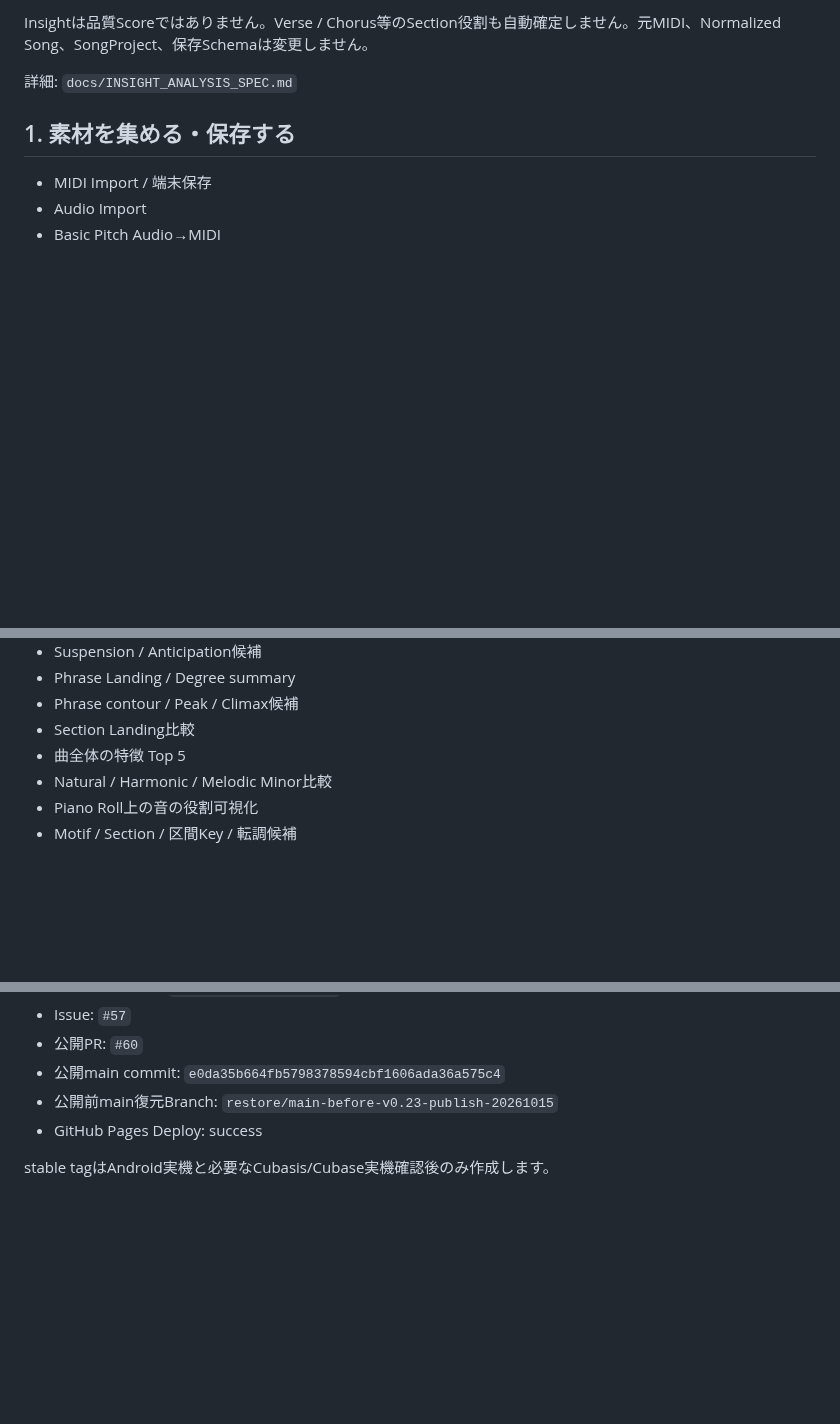
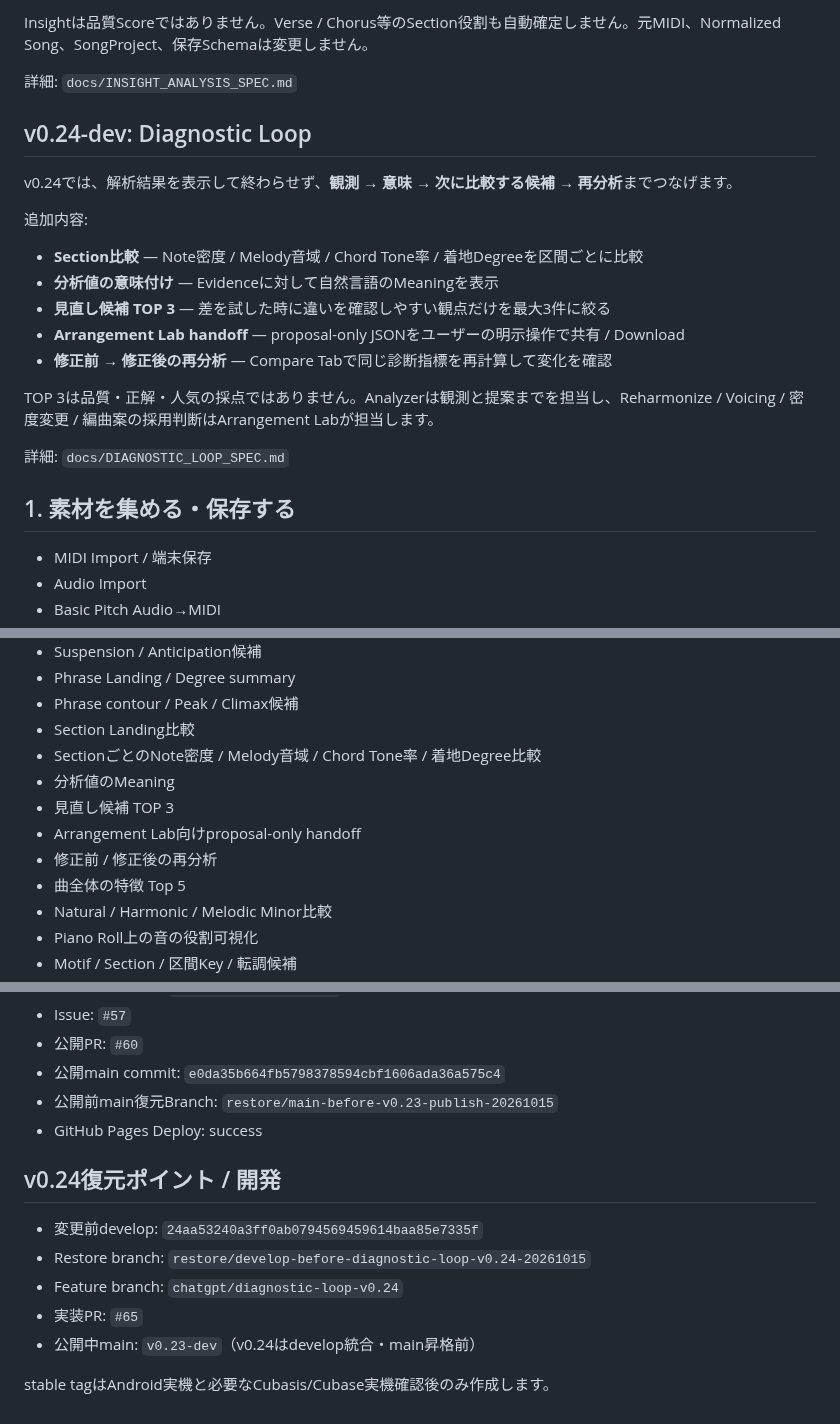
Before and after one commit to tamurayuuki46-cpu/midi-analyzer, a Markdown page: README.md, 3 parts joined by grey strips. Drawn GitHub-style; blank space fills up the shorter version.

```diff
--- a/README.md
+++ b/README.md
@@ -71,6 +71,21 @@ Insightは品質Scoreではありません。Verse / Chorus等のSection役割
 
 詳細: `docs/INSIGHT_ANALYSIS_SPEC.md`
 
+## v0.24-dev: Diagnostic Loop
+
+v0.24では、解析結果を表示して終わらせず、**観測 → 意味 → 次に比較する候補 → 再分析**までつなげます。
+
+追加内容:
+- **Section比較** — Note密度 / Melody音域 / Chord Tone率 / 着地Degreeを区間ごとに比較
+- **分析値の意味付け** — Evidenceに対して自然言語のMeaningを表示
+- **見直し候補 TOP 3** — 差を試した時に違いを確認しやすい観点だけを最大3件に絞る
+- **Arrangement Lab handoff** — proposal-only JSONをユーザーの明示操作で共有 / Download
+- **修正前 → 修正後の再分析** — Compare Tabで同じ診断指標を再計算して変化を確認
+
+TOP 3は品質・正解・人気の採点ではありません。Analyzerは観測と提案までを担当し、Reharmonize / Voicing / 密度変更 / 編曲案の採用判断はArrangement Labが担当します。
+
+詳細: `docs/DIAGNOSTIC_LOOP_SPEC.md`
+
 ## 1. 素材を集める・保存する
 
 - MIDI Import / 端末保存
@@ -115,6 +130,11 @@ Insightは品質Scoreではありません。Verse / Chorus等のSection役割
 - Phrase Landing / Degree summary
 - Phrase contour / Peak / Climax候補
 - Section Landing比較
+- SectionごとのNote密度 / Melody音域 / Chord Tone率 / 着地Degree比較
+- 分析値のMeaning
+- 見直し候補 TOP 3
+- Arrangement Lab向けproposal-only handoff
+- 修正前 / 修正後の再分析
 - 曲全体の特徴 Top 5
 - Natural / Harmonic / Melodic Minor比較
 - Piano Roll上の音の役割可視化
@@ -253,4 +278,12 @@ plain HTML/CSS/JavaScript + Vite。
 - 公開前main復元Branch: `restore/main-before-v0.23-publish-20261015`
 - GitHub Pages Deploy: success
 
+## v0.24復元ポイント / 開発
+
+- 変更前develop: `24aa53240a3ff0ab0794569459614baa85e7335f`
+- Restore branch: `restore/develop-before-diagnostic-loop-v0.24-20261015`
+- Feature branch: `chatgpt/diagnostic-loop-v0.24`
+- 実装PR: `#65`
+- 公開中main: `v0.23-dev`（v0.24はdevelop統合・main昇格前）
+
 stable tagはAndroid実機と必要なCubasis/Cubase実機確認後のみ作成します。
```
Also changed, not shown: other parts of README.md (+16 -11 lines).
